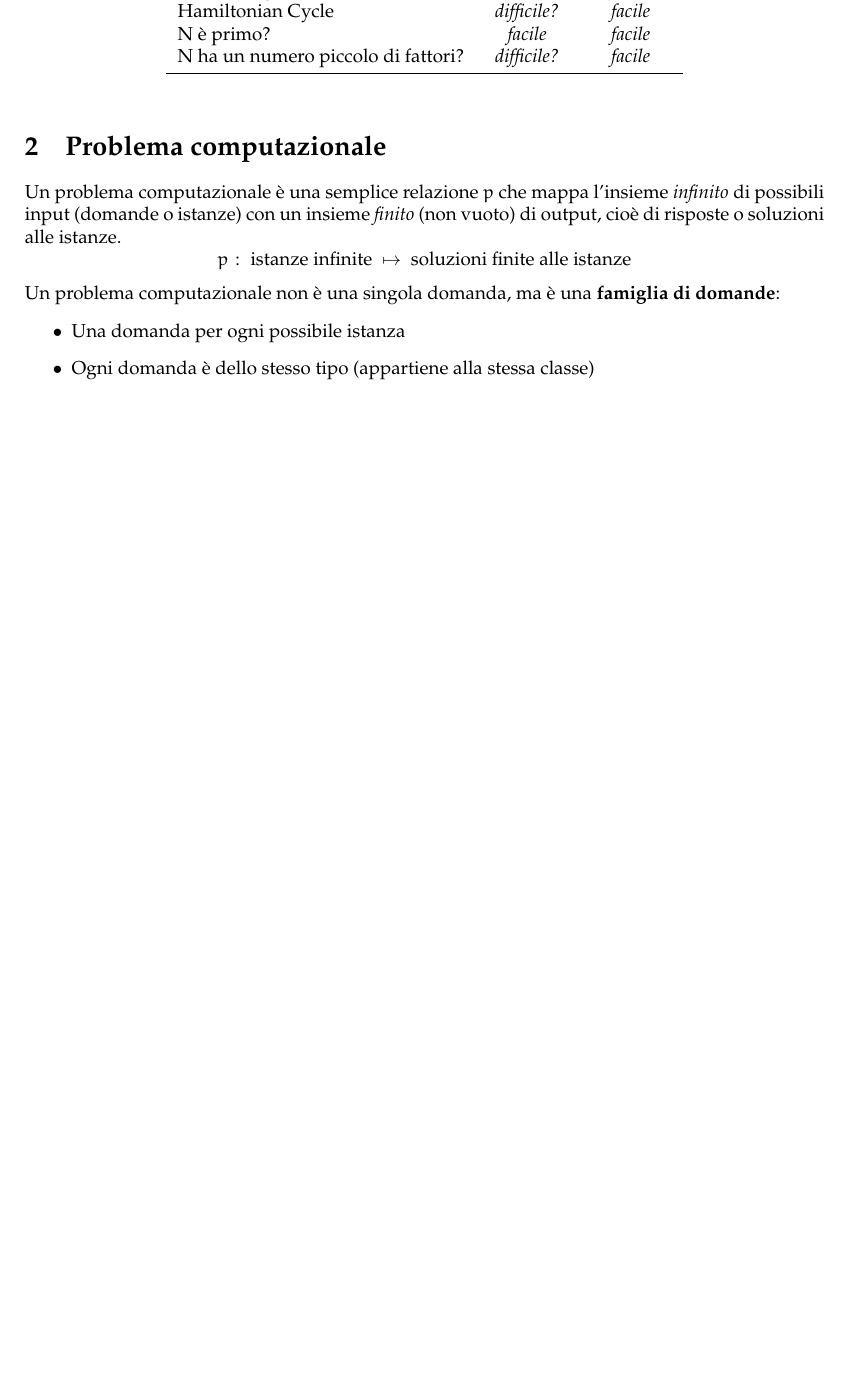
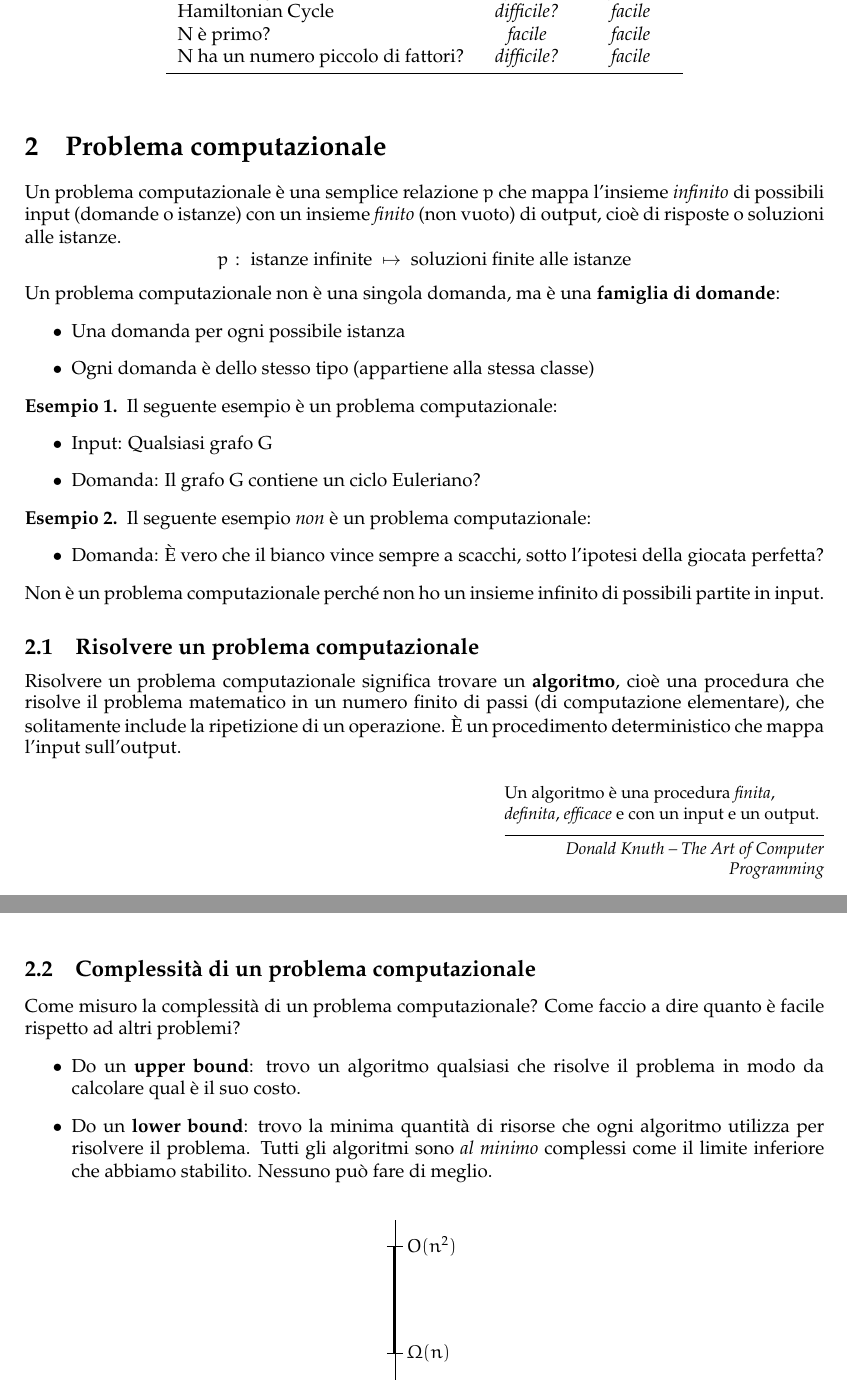
Before and after one commit to sentientmachin3/dispense-info-univr, a LaTeX document (magistrale/complessita/complessita.tex): part of page 4 of 4 before the commit and two parts of pages 4 and 5 of 5 after it, the two joined at a grey line, cut so that both start at the same text, the shorter picture padded with empty space. The pictures show the PDF file magistrale/complessita/complessita.pdf that the author committed with the source.

Commit message:
started computational problems description

```diff
--- a/magistrale/complessita/complessita.tex
+++ b/magistrale/complessita/complessita.tex
@@ -151,3 +156,33 @@ output Eulerian
 			\item Ogni domanda è dello stesso tipo (appartiene alla stessa classe)
 		\end{itemize}
 
+		\begin{esempio}
+			Il seguente esempio è un problema computazionale:
+			\begin{itemize}
+				\item Input: Qualsiasi grafo G
+				\item Domanda: Il grafo G contiene un ciclo Euleriano?
+			\end{itemize}
+		\end{esempio}
+		\begin{esempio}
+			Il seguente esempio \textit{non} è un problema computazionale:
+			\begin{itemize}
+				\item Domanda: È vero che il bianco vince sempre a scacchi, sotto l'ipotesi della giocata perfetta?
+			\end{itemize}
+			Non è un problema computazionale perché non ho un insieme infinito di possibili partite in input.
+		\end{esempio}
+
+		\subsection{Risolvere un problema computazionale}
+			Risolvere un problema computazionale significa trovare un \textbf{algoritmo}, cioè una procedura che risolve il problema matematico in un numero finito di passi (di computazione elementare), che solitamente include la ripetizione di un operazione. È un procedimento deterministico che mappa l'input sull'output.
+			\epigraph{
+				Un algoritmo è una procedura \textit{finita}, \textit{definita}, \textit{efficace} e con un input e un output.}{\textit{Donald Knuth -- The Art of Computer Programming }}
+
+		\subsection{Complessità di un problema computazionale}
+			Come misuro la complessità di un problema computazionale? Come faccio a dire quanto è facile rispetto ad altri problemi?
+			\begin{itemize}
+				\item Do un \textbf{upper bound}: trovo un algoritmo qualsiasi che risolve il problema in modo da calcolare qual è il suo costo.
+				\item Do un \textbf{lower bound}: trovo la minima quantità di risorse che ogni algoritmo utilizza per risolvere il problema. Tutti gli algoritmi sono \textit{al minimo} complessi come il limite inferiore che abbiamo stabilito. Nessuno può fare di meglio.
+			\end{itemize}
+
+			\begin{figure}[h]
+				\centering
+				\begin{tikzpicture}
@@ -154 +194,4 @@ output Eulerian
+				\end{tikzpicture}
+			\end{figure}
+
 \end{document}
```
Also changed, not shown: magistrale/complessita/complessita.pdf, magistrale/complessita/complessita.tex (10 more changed lines).
